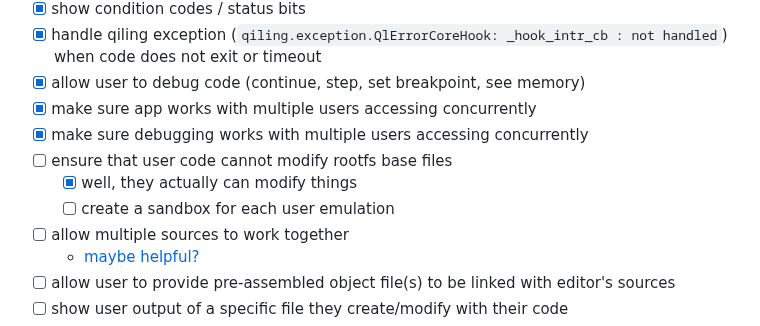
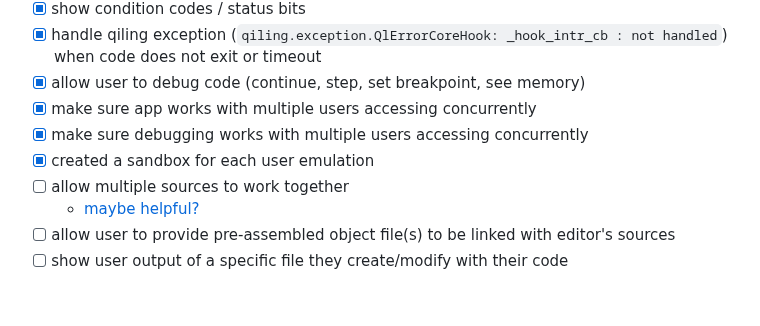
Before and after one commit to assembliss/webassembliss, a Markdown page: README.md, the part around the change. Drawn GitHub-style; blank space fills up the shorter version.

Commit message:
checked off todo

```diff
--- a/README.md
+++ b/README.md
@@ -23,9 +23,7 @@ The goal is to have a webapp that allows users to edit, run, and debug ARM64 ass
 - [x] allow user to debug code (continue, step, set breakpoint, see memory)
 - [x] make sure app works with multiple users accessing concurrently
 - [x] make sure debugging works with multiple users accessing concurrently
-- [ ] ensure that user code cannot modify rootfs base files
-	- [x] well, they actually can modify things
-	- [ ] create a sandbox for each user emulation
+- [x] created a sandbox for each user emulation
 - [ ] allow multiple sources to work together
 	- [maybe helpful?](https://github.com/microsoft/monaco-editor/issues/604#issuecomment-344214706)
 - [ ] allow user to provide pre-assembled object file(s) to be linked with editor's sources
```
